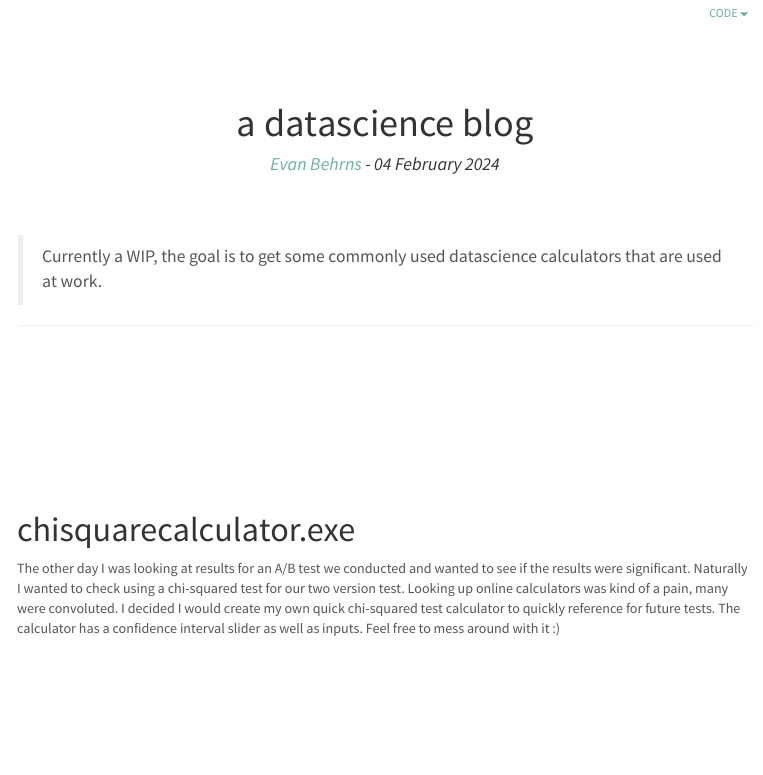
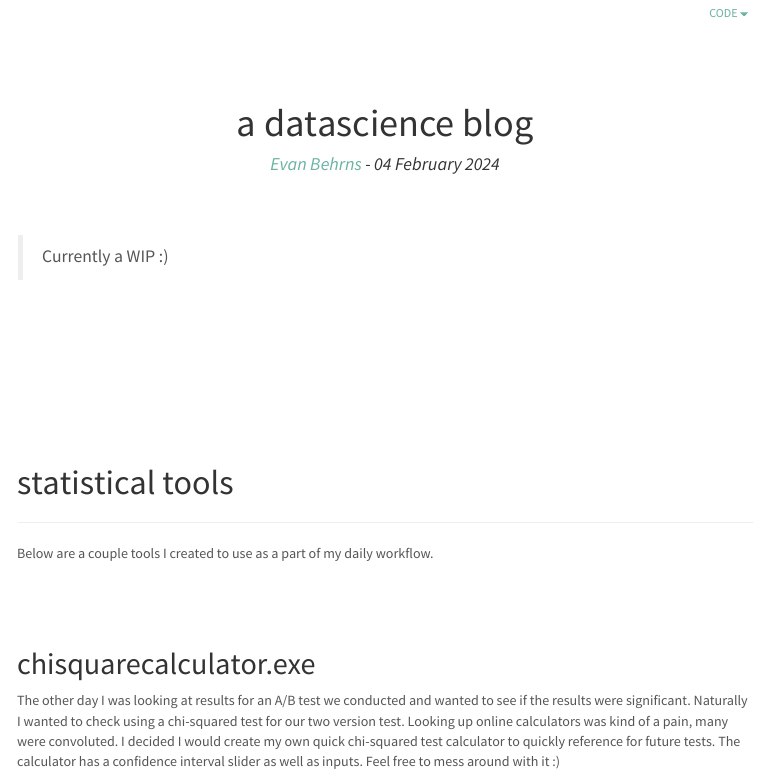
Before and after one commit to evanspencer/evanspencer.github.io, an R Markdown document (index.Rmd): the page in a window 1100 px wide, from 80 px down. The pictures show the output file index.html that the author committed with the source, opened offline; long lines of code are wrapped.

Commit message:
updated header and section a little

```diff
--- a/index.Rmd
+++ b/index.Rmd
@@ -17,12 +17,16 @@ output:
 
 <br><br>
 
-> Currently a WIP, the goal is to get some commonly used datascience calculators that are used at work.
+> Currently a WIP :)
 
 
----
+# statistical tools
 
-# Embedding a Shiny App in R Markdown
+------------------------------------------------------------------------
+
+Below are a couple tools I created to use as a part of my daily workflow.
+
+## chisquarecalculator.exe
 
 The other day I was looking at results for an A/B test we conducted and wanted to see if the results were significant. Naturally I wanted to check using a chi-squared test for our two version test. Looking up online calculators was kind of a pain, many were convoluted. I decided I would create my own quick chi-squared test calculator to quickly reference for future tests.
 The calculator has a confidence interval slider as well as inputs. Feel free to mess around with it :)
```
Also changed, not shown: index.html.
